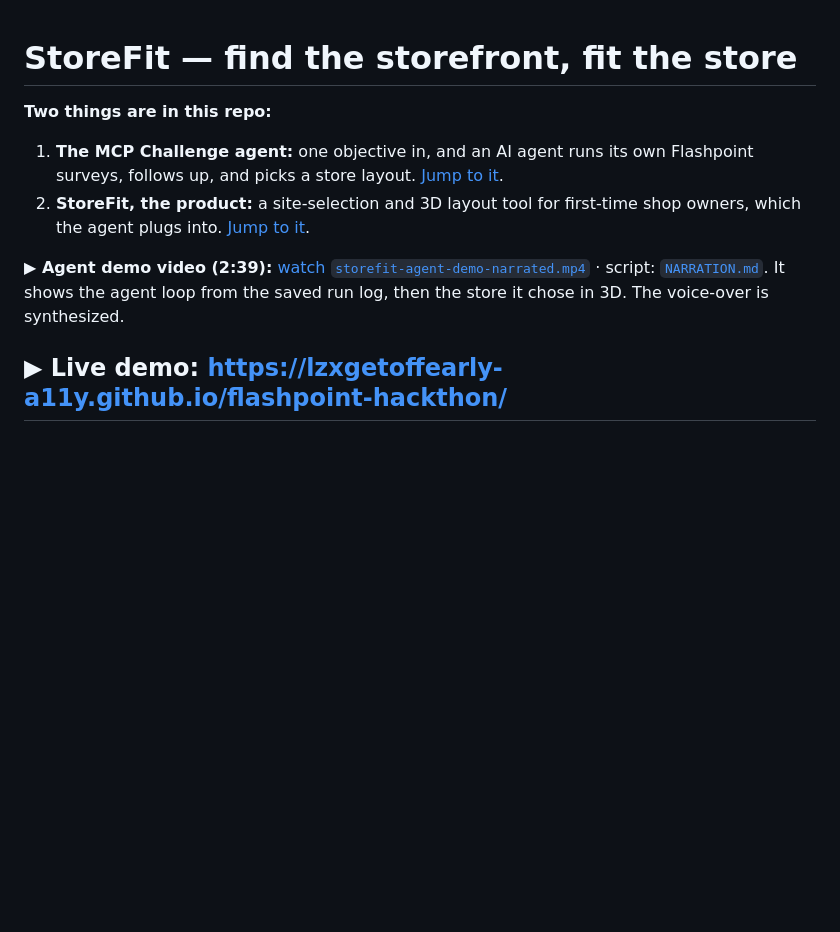
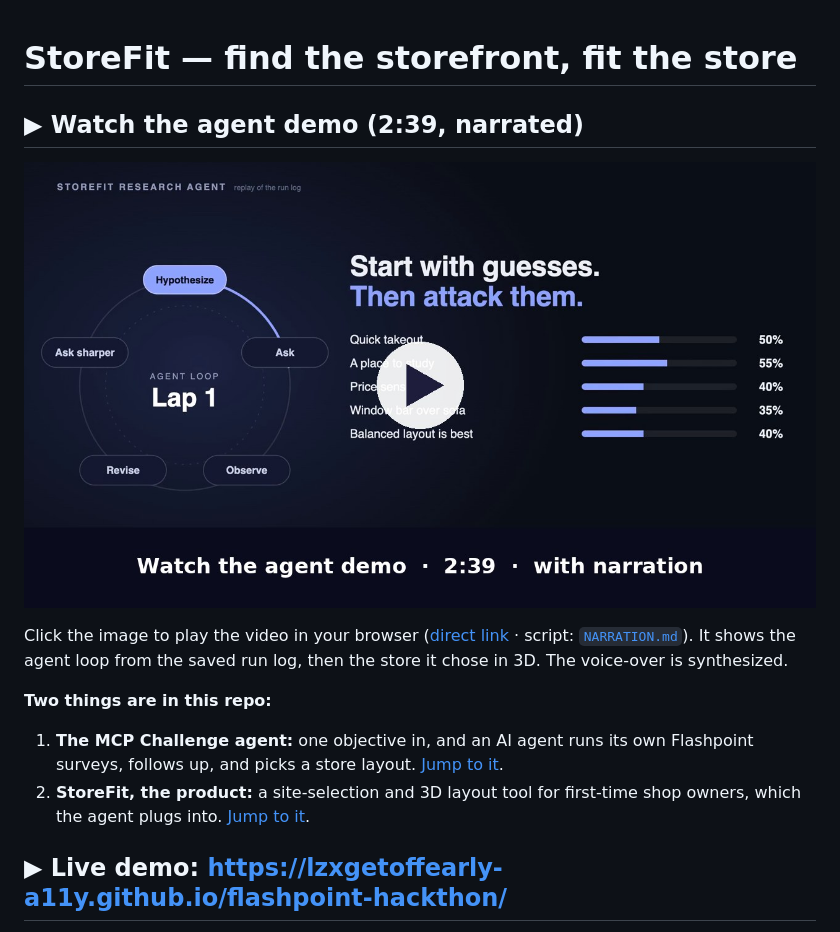
Before and after one commit to lzxgetoffearly-a11y/Flashpoint_Hackthon_StoreFit, a Markdown page: README.md, the part around one of its changes. GitHub-like rendering; pictures changed too: docs/agent-demo-cover.jpg (added); blank space fills up the shorter version.

```diff
--- a/README.md
+++ b/README.md
@@ -1,11 +1,14 @@
 # StoreFit — find the storefront, fit the store
+
+## ▶ Watch the agent demo (2:39, narrated)
+[![StoreFit research agent demo: click to play the video](docs/agent-demo-cover.jpg)](https://lzxgetoffearly-a11y.github.io/flashpoint-hackthon/agent-demo.mp4)
+
+Click the image to play the video in your browser ([direct link](https://lzxgetoffearly-a11y.github.io/flashpoint-hackthon/agent-demo.mp4) · script: [`NARRATION.md`](demo-assets/NARRATION.md)). It shows the agent loop from the saved run log, then the store it chose in 3D. The voice-over is synthesized.
 
 **Two things are in this repo:**
 1. **The MCP Challenge agent:** one objective in, and an AI agent runs its own Flashpoint surveys, follows up, and picks a store layout. [Jump to it](#mcp-challenge-a-research-agent-that-runs-its-own-surveys).
 2. **StoreFit, the product:** a site-selection and 3D layout tool for first-time shop owners, which the agent plugs into. [Jump to it](#storefit-the-product).
 
-**▶ Agent demo video (2:39):** [watch `storefit-agent-demo-narrated.mp4`](https://github.com/lzxgetoffearly-a11y/flashpoint-hackthon/raw/main/demo-assets/storefit-agent-demo-narrated.mp4) · script: [`NARRATION.md`](demo-assets/NARRATION.md). It shows the agent loop from the saved run log, then the store it chose in 3D. The voice-over is synthesized.
-
 ## ▶ Live demo: https://lzxgetoffearly-a11y.github.io/flashpoint-hackthon/
 No install or login. Open the link in Chrome on a laptop, click **Start a search**, pick **2905 Broadway**, then **Fit a cafe in this space**. (Hosted on GitHub Pages from the `gh-pages` branch, built from `main`.)
 
```
Also changed, not shown: other parts of README.md (+5 -1 lines), 1 other file.
